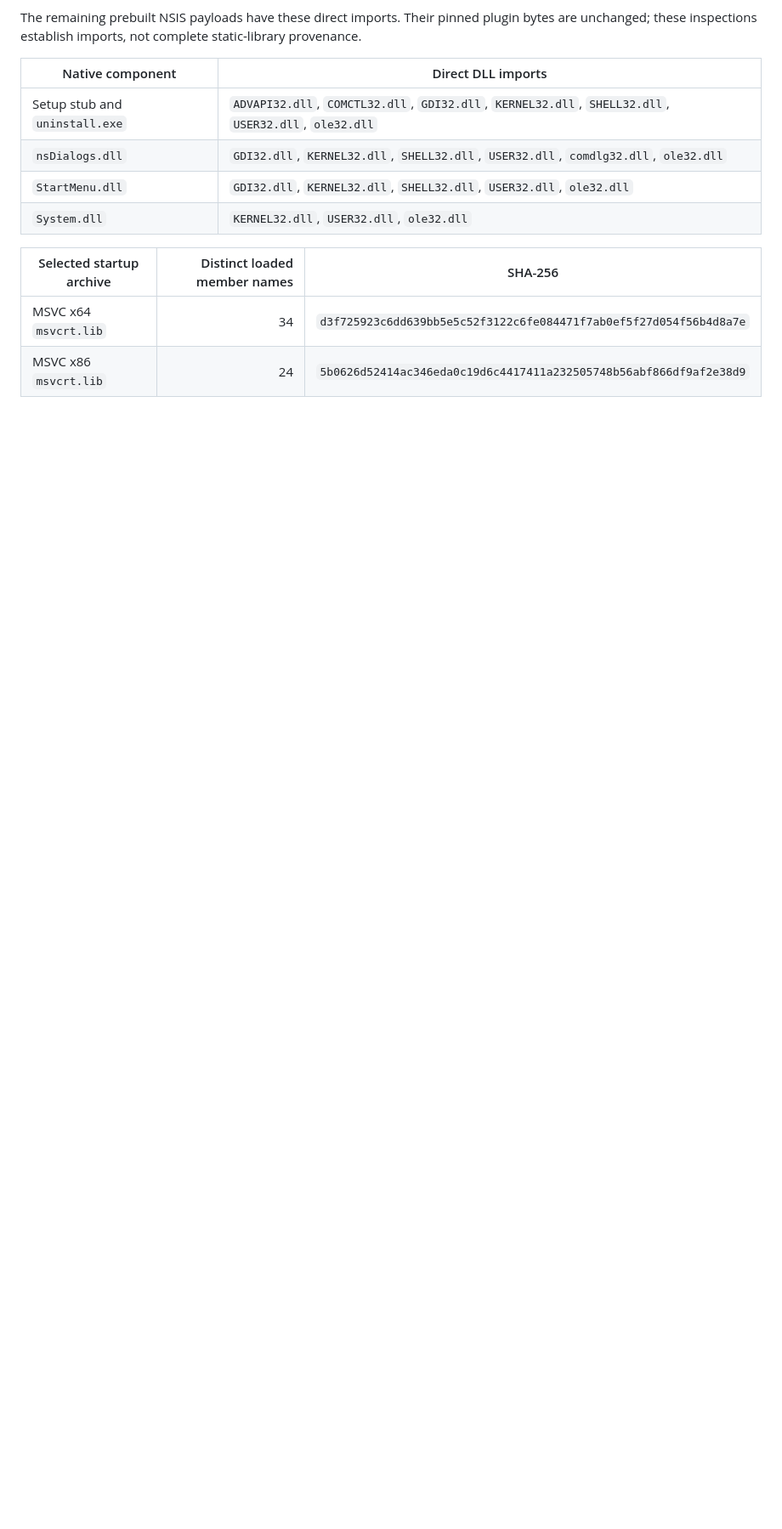
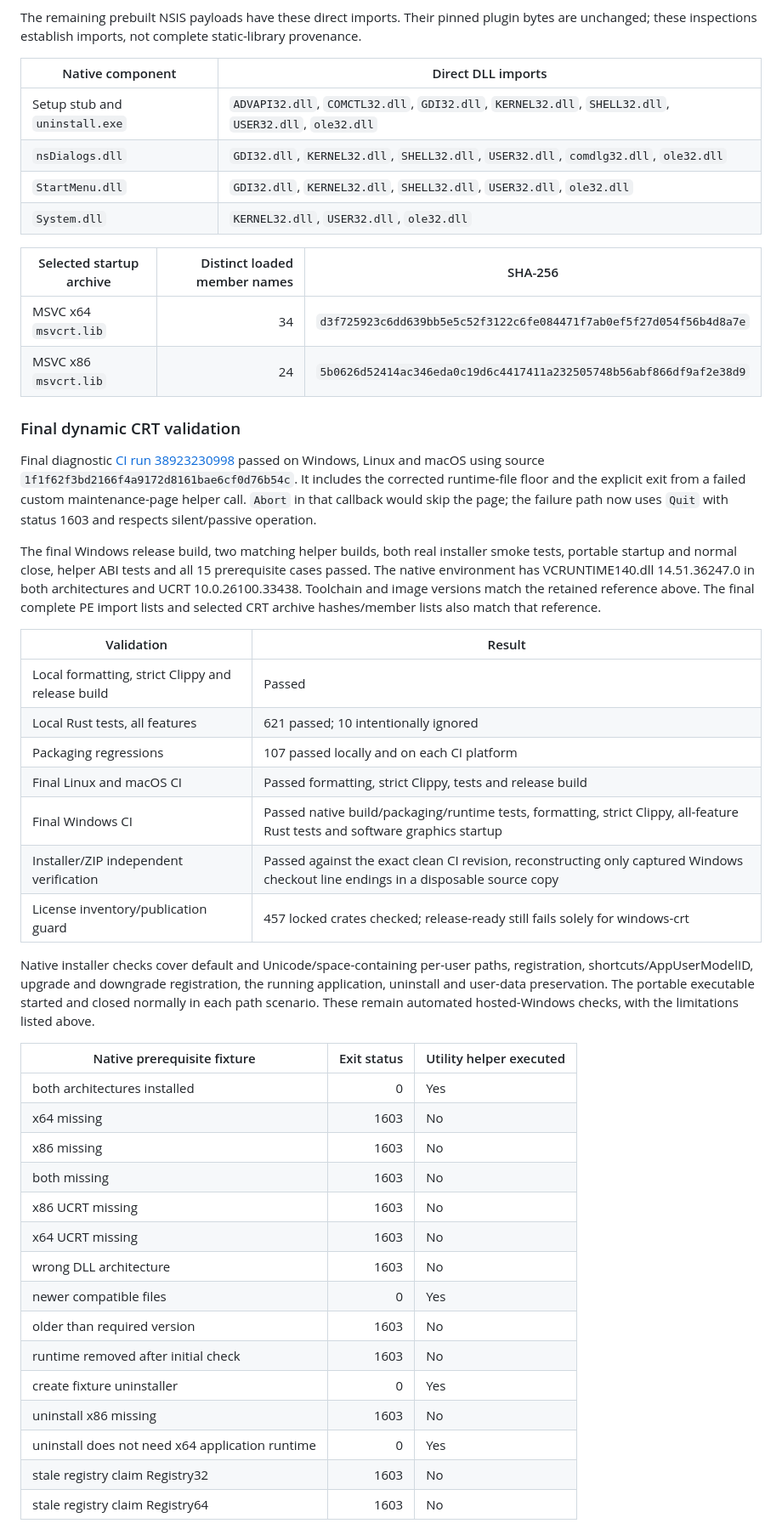
Before and after one commit to ChrisLauinger77/code-convoy, a Markdown page: docs/nsis-helper-validation.md, the part around one of its changes. Shown at 85% size. GitHub-like rendering; blank space fills up the shorter version.

Commit message:
docs(packaging): record dynamic CRT validation results

```diff
--- a/docs/nsis-helper-validation.md
+++ b/docs/nsis-helper-validation.md
@@ -355,3 +355,54 @@ static-library provenance.
 | --- | ---: | --- |
 | MSVC x64 `msvcrt.lib` | 34 | `d3f725923c6dd639bb5e5c52f3122c6fe084471f7ab0ef5f27d054f56b4d8a7e` |
 | MSVC x86 `msvcrt.lib` | 24 | `5b0626d52414ac346eda0c19d6c4417411a232505748b56abf866df9af2e38d9` |
+
+### Final dynamic CRT validation
+
+Final diagnostic [CI run 38923230998](https://github.com/ChrisLauinger77/code-convoy/actions/runs/38923230998)
+passed on Windows, Linux and macOS using source
+`1f1f62f3bd2166f4a9172d8161bae6cf0d76b54c`. It includes the corrected
+runtime-file floor and the explicit exit from a failed custom maintenance-page
+helper call. `Abort` in that callback would skip the page; the failure path now
+uses `Quit` with status 1603 and respects silent/passive operation.
+
+The final Windows release build, two matching helper builds, both real installer
+smoke tests, portable startup and normal close, helper ABI tests and all 15
+prerequisite cases passed. The native environment has VCRUNTIME140.dll
+14.51.36247.0 in both architectures and UCRT 10.0.26100.33438. Toolchain and image
+versions match the retained reference above. The final complete PE import lists
+and selected CRT archive hashes/member lists also match that reference.
+
+| Validation | Result |
+| --- | --- |
+| Local formatting, strict Clippy and release build | Passed |
+| Local Rust tests, all features | 621 passed; 10 intentionally ignored |
+| Packaging regressions | 107 passed locally and on each CI platform |
+| Final Linux and macOS CI | Passed formatting, strict Clippy, tests and release build |
+| Final Windows CI | Passed native build/packaging/runtime tests, formatting, strict Clippy, all-feature Rust tests and software graphics startup |
+| Installer/ZIP independent verification | Passed against the exact clean CI revision, reconstructing only captured Windows checkout line endings in a disposable source copy |
+| License inventory/publication guard | 457 locked crates checked; release-ready still fails solely for windows-crt |
+
+Native installer checks cover default and Unicode/space-containing per-user
+paths, registration, shortcuts/AppUserModelID, upgrade and downgrade registration,
+the running application, uninstall and user-data preservation. The portable
+executable started and closed normally in each path scenario. These remain
+automated hosted-Windows checks, with the limitations listed above.
+
+| Native prerequisite fixture | Exit status | Utility helper executed |
+| --- | ---: | --- |
+| both architectures installed | 0 | Yes |
+| x64 missing | 1603 | No |
+| x86 missing | 1603 | No |
+| both missing | 1603 | No |
+| x86 UCRT missing | 1603 | No |
+| x64 UCRT missing | 1603 | No |
+| wrong DLL architecture | 1603 | No |
+| newer compatible files | 0 | Yes |
+| older than required version | 1603 | No |
+| runtime removed after initial check | 1603 | No |
+| create fixture uninstaller | 0 | Yes |
+| uninstall x86 missing | 1603 | No |
+| uninstall does not need x64 application runtime | 0 | Yes |
+| stale registry claim Registry32 | 1603 | No |
+| stale registry claim Registry64 | 1603 | No |
+
```
Also changed, not shown: other parts of docs/nsis-helper-validation.md (+37 -0 lines).
